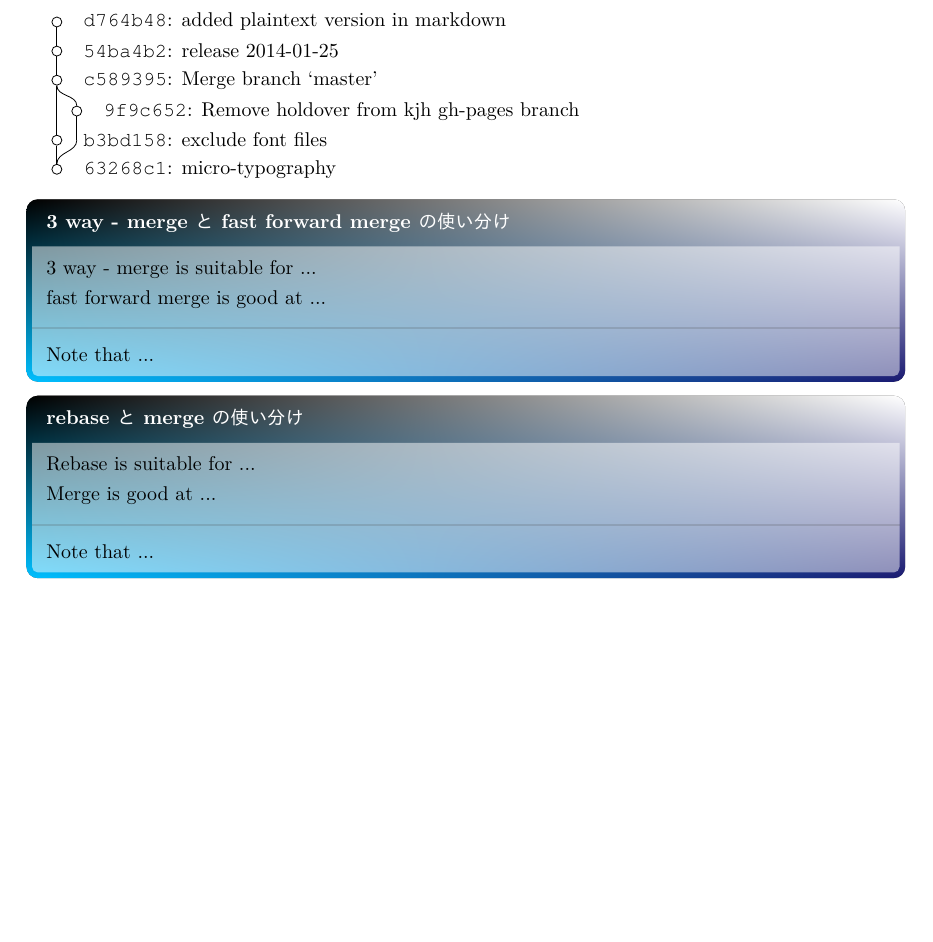
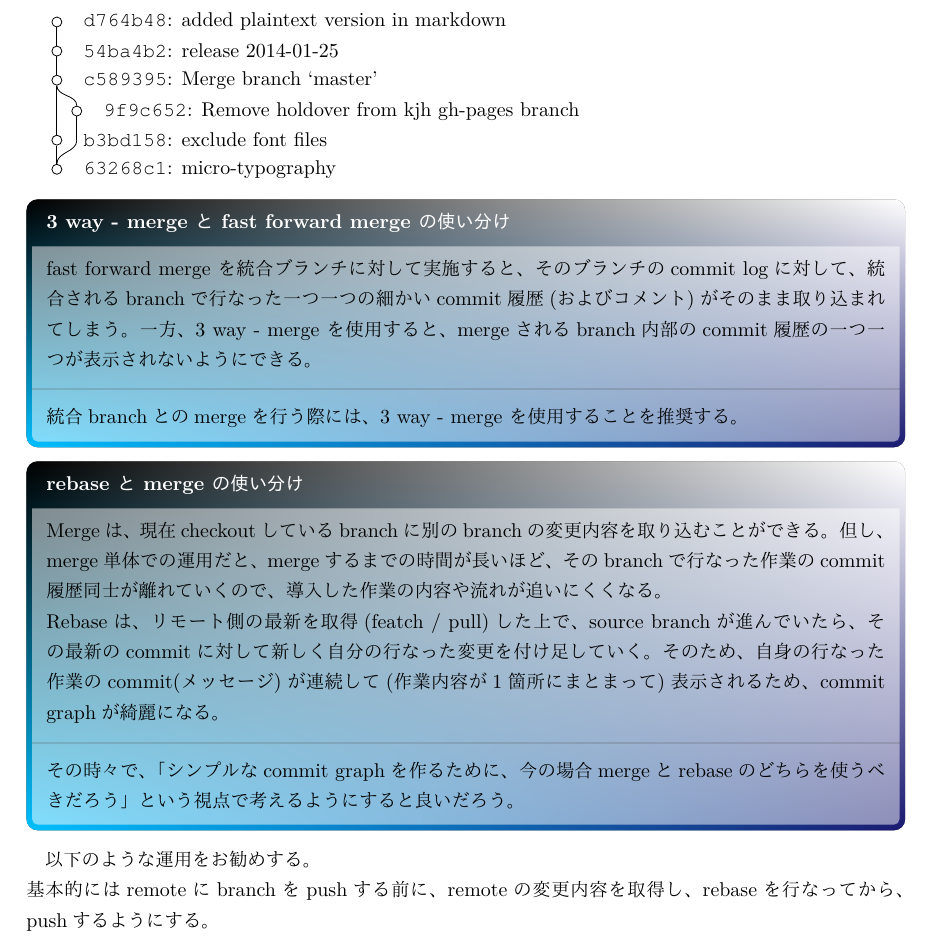
Before and after one commit to huyu-no-yozora/Git, a LaTeX document (GitNote/gitnote.tex, which reads GitNote/sec3/section3.tex): part of page 11 of 14, cut so that both start at the same text, the shorter picture padded with empty space. The pictures show the PDF file GitNote/gitnote.pdf that the author committed with the source.

Commit message:
[update] section3.tex: write way of thinking about merge and rebase

```diff
--- a/GitNote/sec3/section3.tex
+++ b/GitNote/sec3/section3.tex
@@ -374,19 +374,31 @@ git merge [target branch]
 
 
 \begin{oceanbox}{3 way - merge と fast forward merge の使い分け}
-3 way - merge is suitable for ...\\
-fast forward merge is good at ...
+fast forward merge を統合ブランチに対して実施すると、そのブランチのcommit logに対して、
+統合されるbranchで行なった一つ一つの細かいcommit履歴(およびコメント)がそのまま取り込まれてしまう。
+一方、3 way - merge を使用すると、mergeされるbranch内部のcommit履歴の一つ一つが表示されないようにできる。
 \tcblower
-Note that ...
+統合branchとのmergeを行う際には、3 way - merge を使用することを推奨する。
 \end{oceanbox}
 
 
 \begin{oceanbox}{rebase と merge の使い分け}
-Rebase is suitable for ...\\
-Merge is good at ...
+Mergeは、現在checkoutしているbranchに別のbranchの変更内容を取り込むことができる。
+但し、merge単体での運用だと、mergeするまでの時間が長いほど、
+そのbranchで行なった作業のcommit履歴同士が離れていくので、導入した作業の内容や流れが追いにくくなる。\\
+Rebaseは、リモート側の最新を取得(featch / pull)した上で、
+source branchが進んでいたら、その最新のcommitに対して新しく自分の行なった変更を付け足していく。
+そのため、自身の行なった作業のcommit(メッセージ)が連続して(作業内容が1箇所にまとまって)表示されるため、
+commit graphが綺麗になる。
 \tcblower
-Note that ...
+その時々で、「シンプルなcommit graphを作るために、今の場合
+mergeとrebaseのどちらを使うべきだろう」という視点で考えるようにすると良いだろう。
 \end{oceanbox}
+
+以下のような運用をお勧めする。\\
+基本的にはremoteにbranchをpushする前に、remoteの変更内容を取得し、
+rebaseを行なってから、pushするようにする。
+
 
 % subsubsection merge (end)
 \subsubsection{コミットメッセージの変更} % (fold)
```
Also changed, not shown: GitNote/gitnote.pdf.
